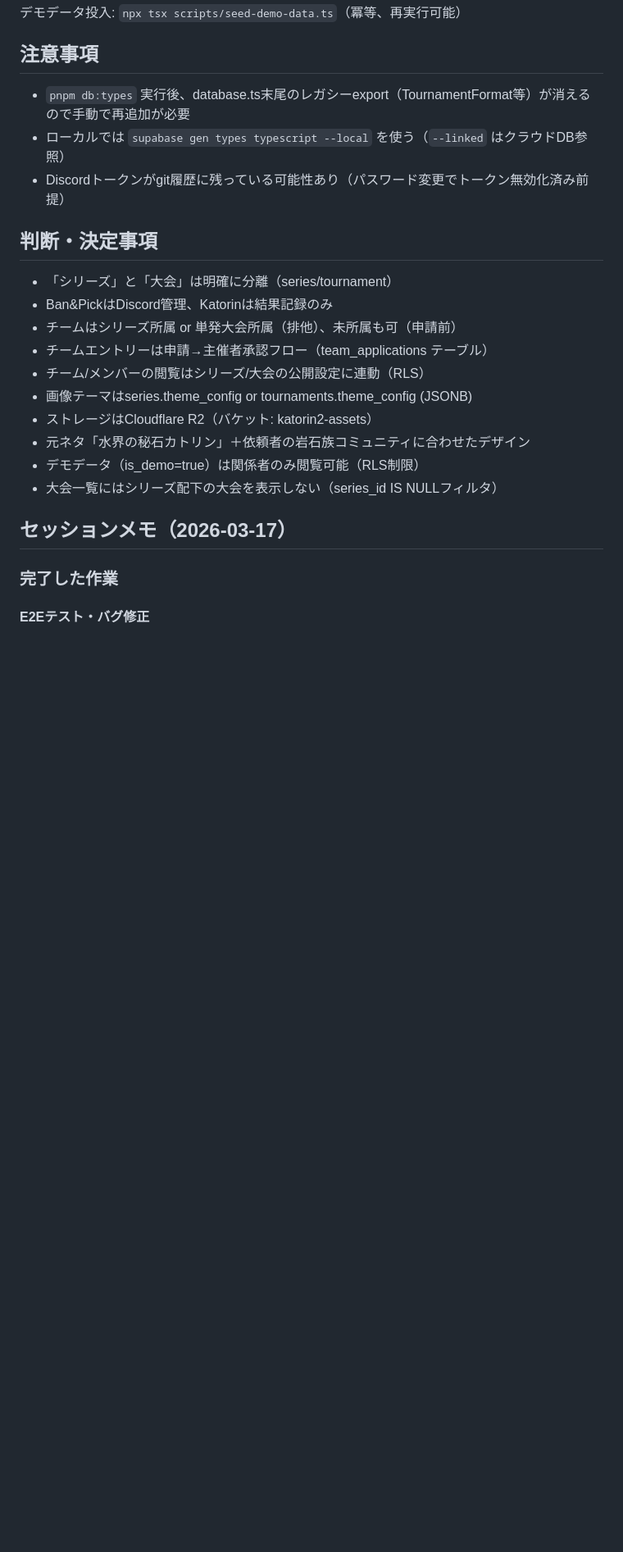
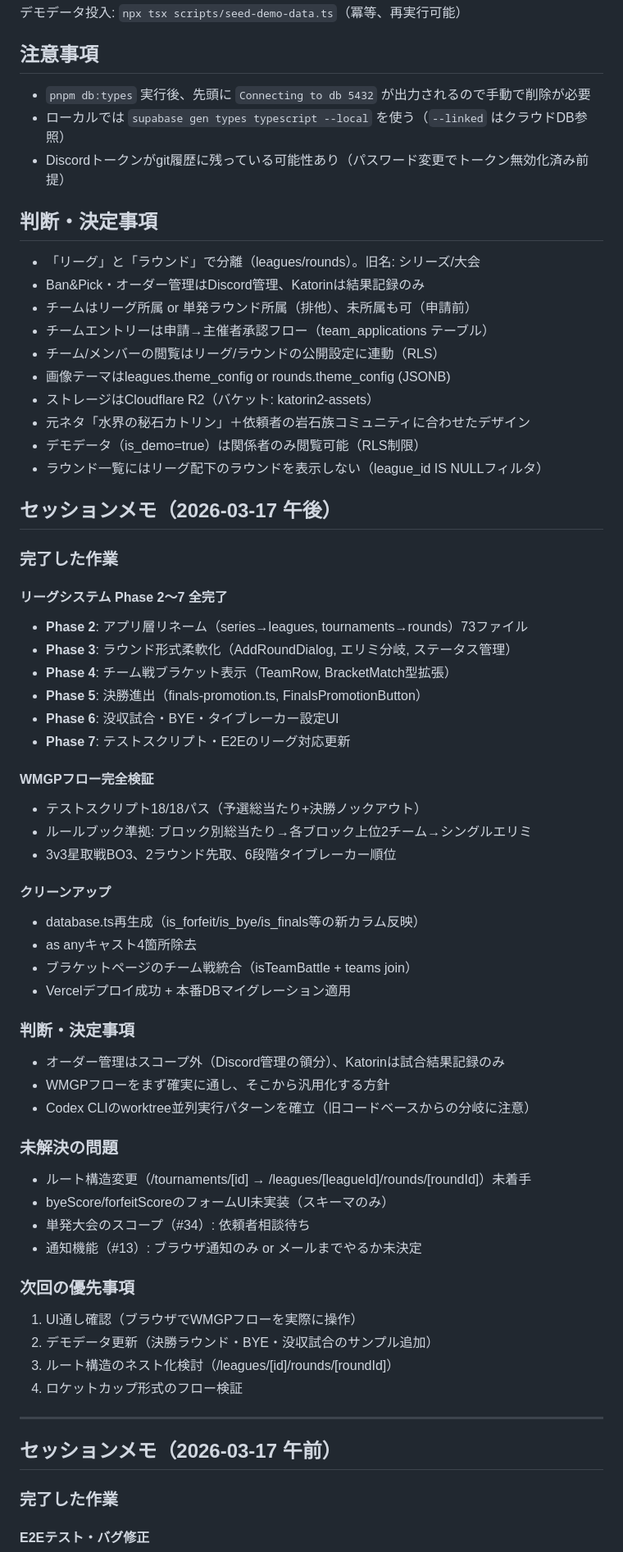
Before and after one commit to krtw00/Katorin2, a Markdown page: CLAUDE.md, the part around one of its changes. Shown at 82% size. Drawn GitHub-style; blank space fills up the shorter version.

Commit message:
docs: セッション引き継ぎ（2026-03-17 午後）
Co-Authored-By: Claude Opus 4.6 (1M context) <noreply@anthropic.com>

```diff
--- a/CLAUDE.md
+++ b/CLAUDE.md
@@ -53,23 +54,65 @@
 デモデータ投入: `npx tsx scripts/seed-demo-data.ts`（冪等、再実行可能）
 
 ## 注意事項
-- `pnpm db:types` 実行後、database.ts末尾のレガシーexport（TournamentFormat等）が消えるので手動で再追加が必要
+- `pnpm db:types` 実行後、先頭に `Connecting to db 5432` が出力されるので手動で削除が必要
 - ローカルでは `supabase gen types typescript --local` を使う（`--linked` はクラウドDB参照）
 - Discordトークンがgit履歴に残っている可能性あり（パスワード変更でトークン無効化済み前提）
 
 ## 判断・決定事項
-- 「シリーズ」と「大会」は明確に分離（series/tournament）
-- Ban&PickはDiscord管理、Katorinは結果記録のみ
-- チームはシリーズ所属 or 単発大会所属（排他）、未所属も可（申請前）
+- 「リーグ」と「ラウンド」で分離（leagues/rounds）。旧名: シリーズ/大会
+- Ban&Pick・オーダー管理はDiscord管理、Katorinは結果記録のみ
+- チームはリーグ所属 or 単発ラウンド所属（排他）、未所属も可（申請前）
 - チームエントリーは申請→主催者承認フロー（team_applications テーブル）
-- チーム/メンバーの閲覧はシリーズ/大会の公開設定に連動（RLS）
-- 画像テーマはseries.theme_config or tournaments.theme_config (JSONB)
+- チーム/メンバーの閲覧はリーグ/ラウンドの公開設定に連動（RLS）
+- 画像テーマはleagues.theme_config or rounds.theme_config (JSONB)
 - ストレージはCloudflare R2（バケット: katorin2-assets）
 - 元ネタ「水界の秘石カトリン」＋依頼者の岩石族コミュニティに合わせたデザイン
 - デモデータ（is_demo=true）は関係者のみ閲覧可能（RLS制限）
-- 大会一覧にはシリーズ配下の大会を表示しない（series_id IS NULLフィルタ）
+- ラウンド一覧にはリーグ配下のラウンドを表示しない（league_id IS NULLフィルタ）
 
-## セッションメモ（2026-03-17）
+## セッションメモ（2026-03-17 午後）
+
+### 完了した作業
+
+#### リーグシステム Phase 2〜7 全完了
+- **Phase 2**: アプリ層リネーム（series→leagues, tournaments→rounds）73ファイル
+- **Phase 3**: ラウンド形式柔軟化（AddRoundDialog, エリミ分岐, ステータス管理）
+- **Phase 4**: チーム戦ブラケット表示（TeamRow, BracketMatch型拡張）
+- **Phase 5**: 決勝進出（finals-promotion.ts, FinalsPromotionButton）
+- **Phase 6**: 没収試合・BYE・タイブレーカー設定UI
+- **Phase 7**: テストスクリプト・E2Eのリーグ対応更新
+
+#### WMGPフロー完全検証
+- テストスクリプト18/18パス（予選総当たり+決勝ノックアウト）
+- ルールブック準拠: ブロック別総当たり→各ブロック上位2チーム→シングルエリミ
+- 3v3星取戦BO3、2ラウンド先取、6段階タイブレーカー順位
+
+#### クリーンアップ
+- database.ts再生成（is_forfeit/is_bye/is_finals等の新カラム反映）
+- as anyキャスト4箇所除去
+- ブラケットページのチーム戦統合（isTeamBattle + teams join）
+- Vercelデプロイ成功 + 本番DBマイグレーション適用
+
+### 判断・決定事項
+- オーダー管理はスコープ外（Discord管理の領分）、Katorinは試合結果記録のみ
+- WMGPフローをまず確実に通し、そこから汎用化する方針
+- Codex CLIのworktree並列実行パターンを確立（旧コードベースからの分岐に注意）
+
+### 未解決の問題
+- ルート構造変更（/tournaments/[id] → /leagues/[leagueId]/rounds/[roundId]）未着手
+- byeScore/forfeitScoreのフォームUI未実装（スキーマのみ）
+- 単発大会のスコープ（#34）: 依頼者相談待ち
+- 通知機能（#13）: ブラウザ通知のみ or メールまでやるか未決定
+
+### 次回の優先事項
+1. UI通し確認（ブラウザでWMGPフローを実際に操作）
+2. デモデータ更新（決勝ラウンド・BYE・没収試合のサンプル追加）
+3. ルート構造のネスト化検討（/leagues/[id]/rounds/[roundId]）
+4. ロケットカップ形式のフロー検証
+
+---
+
+## セッションメモ（2026-03-17 午前）
 
 ### 完了した作業
 
```
Also changed, not shown: other parts of CLAUDE.md (+8 -7 lines).
